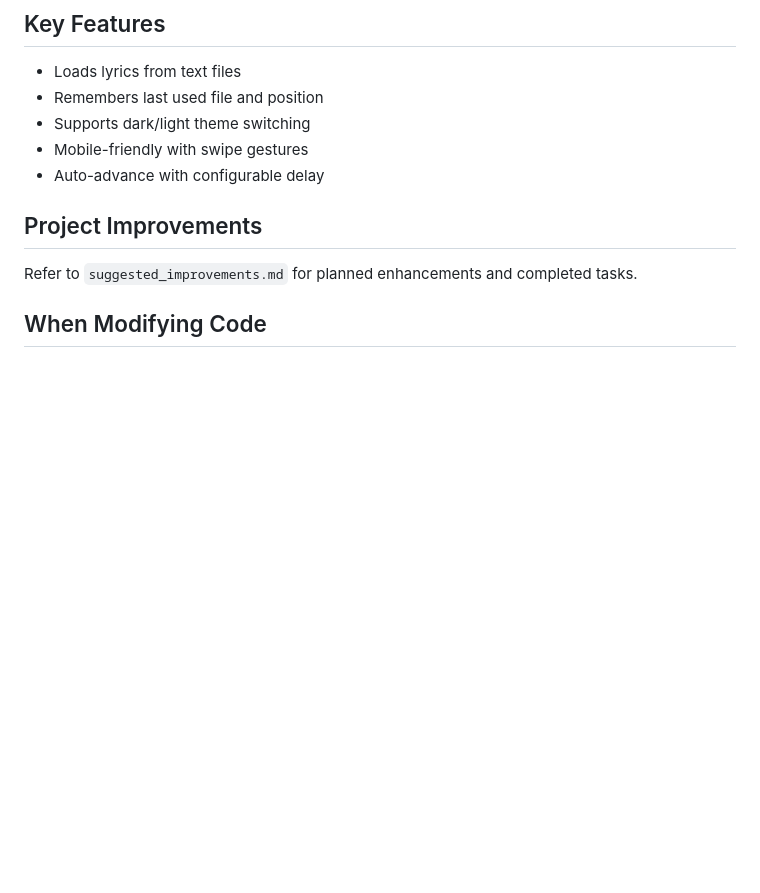
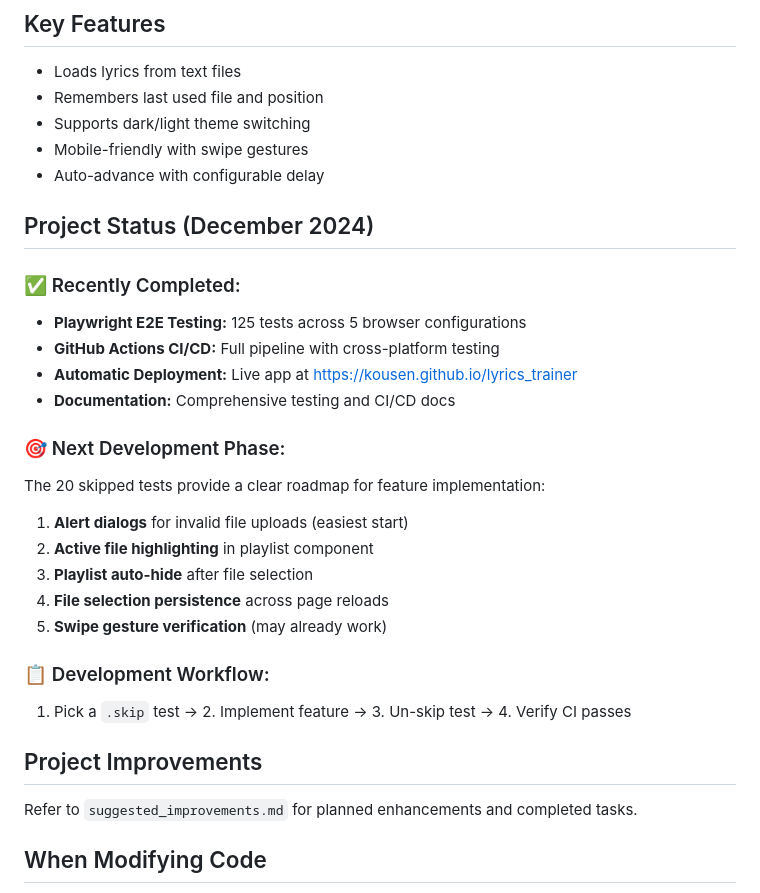
Before and after one commit to kousen/lyrics_trainer, a Markdown page: CLAUDE.md, the part around the change. Rendered like a GitHub page; blank space fills up the shorter version.

Commit message:
Add project status summary and next steps to CLAUDE.md
- Document December 2024 accomplishments
- Outline clear roadmap from skipped tests
- Establish development workflow for future sessions

```diff
--- a/CLAUDE.md
+++ b/CLAUDE.md
@@ -149,6 +149,25 @@ Lyrics files are stored in the `/lyrics` directory with `.txt` format. When you
 - Mobile-friendly with swipe gestures
 - Auto-advance with configurable delay
 
+## Project Status (December 2024)
+
+### ✅ Recently Completed:
+- **Playwright E2E Testing:** 125 tests across 5 browser configurations
+- **GitHub Actions CI/CD:** Full pipeline with cross-platform testing
+- **Automatic Deployment:** Live app at https://kousen.github.io/lyrics_trainer
+- **Documentation:** Comprehensive testing and CI/CD docs
+
+### 🎯 Next Development Phase:
+The 20 skipped tests provide a clear roadmap for feature implementation:
+1. **Alert dialogs** for invalid file uploads (easiest start)
+2. **Active file highlighting** in playlist component
+3. **Playlist auto-hide** after file selection
+4. **File selection persistence** across page reloads
+5. **Swipe gesture verification** (may already work)
+
+### 📋 Development Workflow:
+1. Pick a `.skip` test → 2. Implement feature → 3. Un-skip test → 4. Verify CI passes
+
 ## Project Improvements
 
 Refer to `suggested_improvements.md` for planned enhancements and completed tasks.
```
